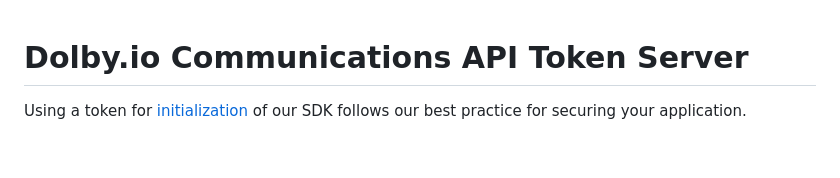
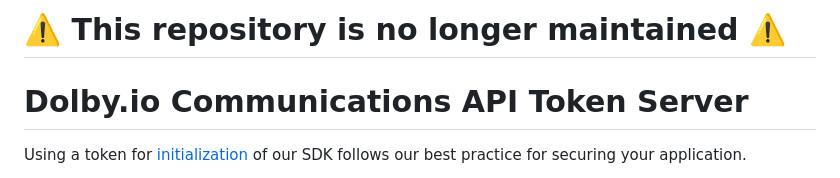
Before and after one commit to voxeet/communications-api-token-server-netlify, a Markdown page: README.md, the part around the change. GitHub-like rendering; blank space fills up the shorter version.

```diff
--- a/README.md
+++ b/README.md
@@ -1,3 +1,5 @@
+# :warning: This repository is no longer maintained :warning:
+
 # Dolby.io Communications API Token Server
 
 Using a token for [initialization](https://docs.dolby.io/communications-apis/docs/initializing-javascript) of our SDK follows our best practice for securing your application.
```
